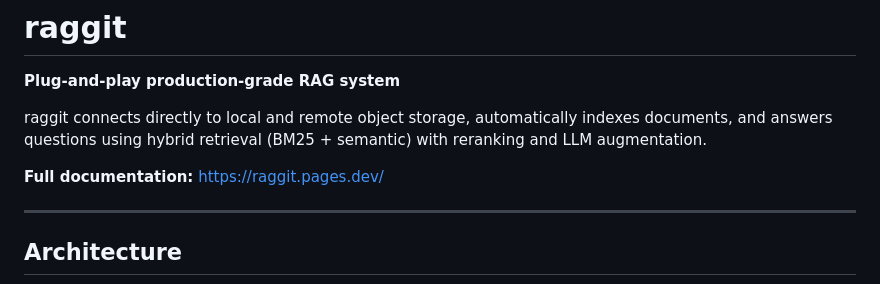
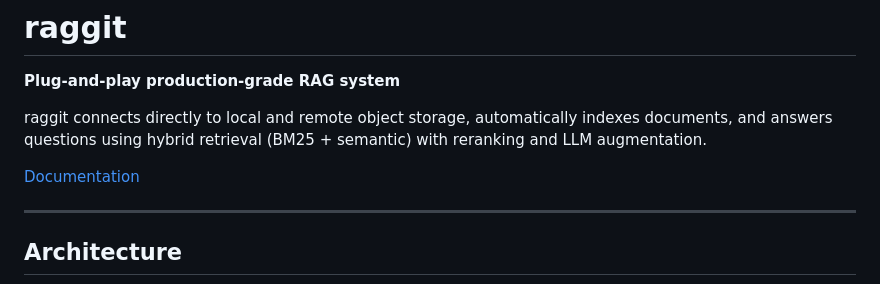
Before and after one commit to arihntk/raggit, a Markdown page: README.md, the part around the change. GitHub-like rendering.

Commit message:
docs(readme): add documentation

```diff
--- a/README.md
+++ b/README.md
@@ -4,7 +4,7 @@
 
 raggit connects directly to local and remote object storage, automatically indexes documents, and answers questions using hybrid retrieval (BM25 + semantic) with reranking and LLM augmentation.
 
-**Full documentation:** https://raggit.pages.dev/
+[Documentation](https://raggit.pages.dev/)
 
 ---
 
```
